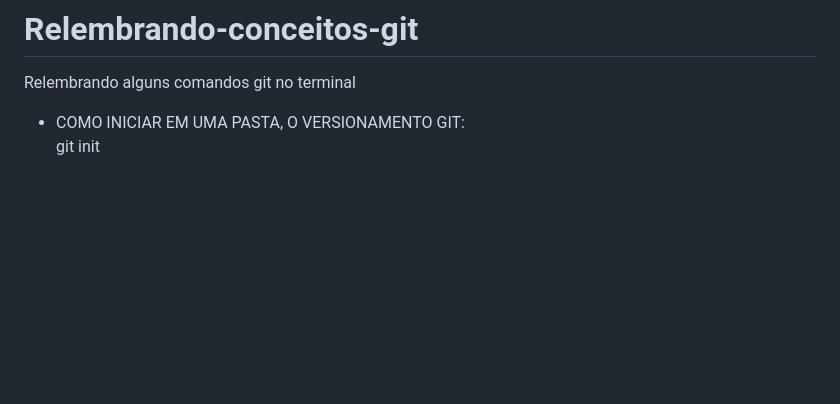
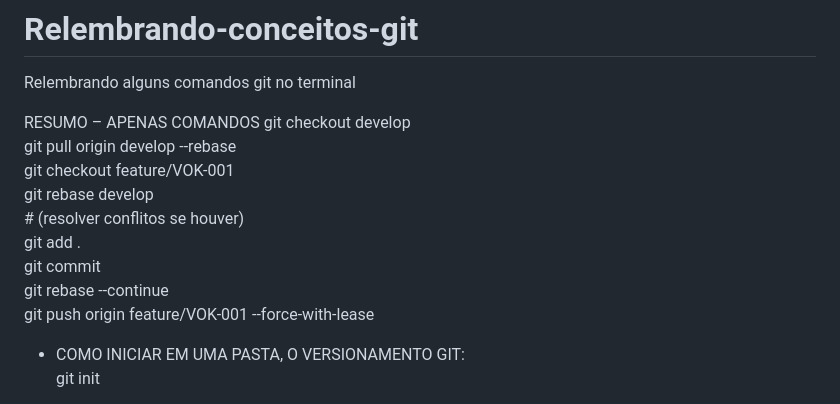
Before and after one commit to Joallisson/Relembrando-conceitos-git, a Markdown page: README.md, the part around the change. Rendered like a GitHub page; blank space fills up the shorter version.

```diff
--- a/README.md
+++ b/README.md
@@ -1,5 +1,16 @@
 # Relembrando-conceitos-git
 Relembrando alguns comandos git no terminal
+
+RESUMO – APENAS COMANDOS
+    git checkout develop <br />
+    git pull origin develop --rebase <br />
+    git checkout feature/VOK-001 <br />
+    git rebase develop <br />
+    # (resolver conflitos se houver) <br />
+    git add . <br />
+    git commit <br />
+    git rebase --continue <br />
+    git push origin feature/VOK-001 --force-with-lease <br />
 
 - COMO INICIAR EM UMA PASTA, O VERSIONAMENTO GIT: <br />
     git init
```
